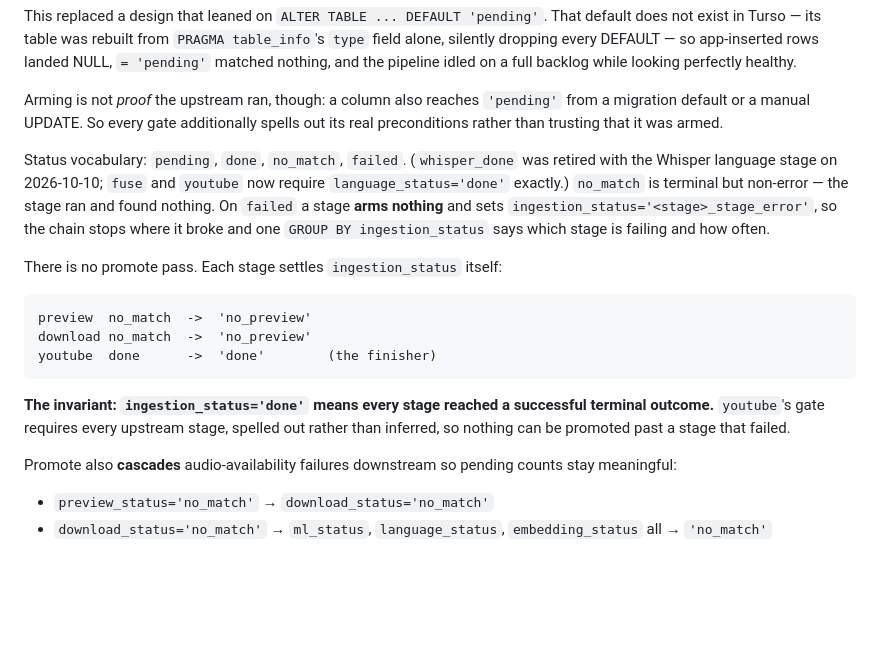
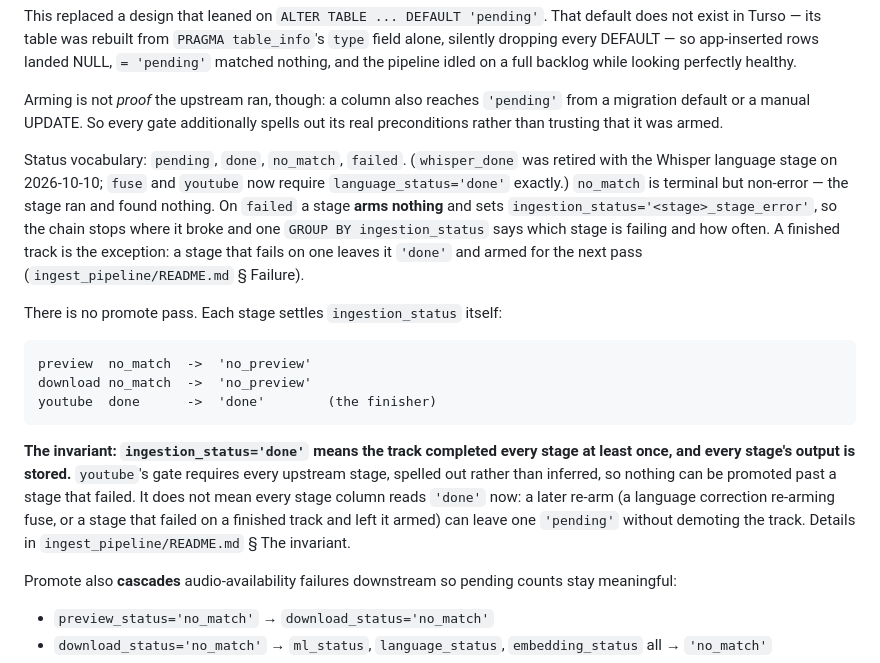
Before and after one commit to chandankeelara/VibeScape, a Markdown page: README.md, the part around the change. Drawn GitHub-style; blank space fills up the shorter version.

````diff
--- a/README.md
+++ b/README.md
@@ -336,7 +336,7 @@ This replaced a design that leaned on `ALTER TABLE ... DEFAULT 'pending'`. That
 
 Arming is not *proof* the upstream ran, though: a column also reaches `'pending'` from a migration default or a manual UPDATE. So every gate additionally spells out its real preconditions rather than trusting that it was armed.
 
-Status vocabulary: `pending`, `done`, `no_match`, `failed`. (`whisper_done` was retired with the Whisper language stage on 2026-10-10; `fuse` and `youtube` now require `language_status='done'` exactly.) `no_match` is terminal but non-error — the stage ran and found nothing. On `failed` a stage **arms nothing** and sets `ingestion_status='<stage>_stage_error'`, so the chain stops where it broke and one `GROUP BY ingestion_status` says which stage is failing and how often.
+Status vocabulary: `pending`, `done`, `no_match`, `failed`. (`whisper_done` was retired with the Whisper language stage on 2026-10-10; `fuse` and `youtube` now require `language_status='done'` exactly.) `no_match` is terminal but non-error — the stage ran and found nothing. On `failed` a stage **arms nothing** and sets `ingestion_status='<stage>_stage_error'`, so the chain stops where it broke and one `GROUP BY ingestion_status` says which stage is failing and how often. A finished track is the exception: a stage that fails on one leaves it `'done'` and armed for the next pass (`ingest_pipeline/README.md` § Failure).
 
 There is no promote pass. Each stage settles `ingestion_status` itself:
 
@@ -346,7 +346,7 @@ download no_match  ->  'no_preview'
 youtube  done      ->  'done'        (the finisher)
 ```
 
-**The invariant: `ingestion_status='done'` means every stage reached a successful terminal outcome.** `youtube`'s gate requires every upstream stage, spelled out rather than inferred, so nothing can be promoted past a stage that failed.
+**The invariant: `ingestion_status='done'` means the track completed every stage at least once, and every stage's output is stored.** `youtube`'s gate requires every upstream stage, spelled out rather than inferred, so nothing can be promoted past a stage that failed. It does not mean every stage column reads `'done'` now: a later re-arm (a language correction re-arming fuse, or a stage that failed on a finished track and left it armed) can leave one `'pending'` without demoting the track. Details in `ingest_pipeline/README.md` § The invariant.
 
 Promote also **cascades** audio-availability failures downstream so pending counts stay meaningful:
 
````
Also changed, not shown: docs/backend-todo.md (+8 -0 lines), ingest_pipeline/README.md (+27 -13 lines).
